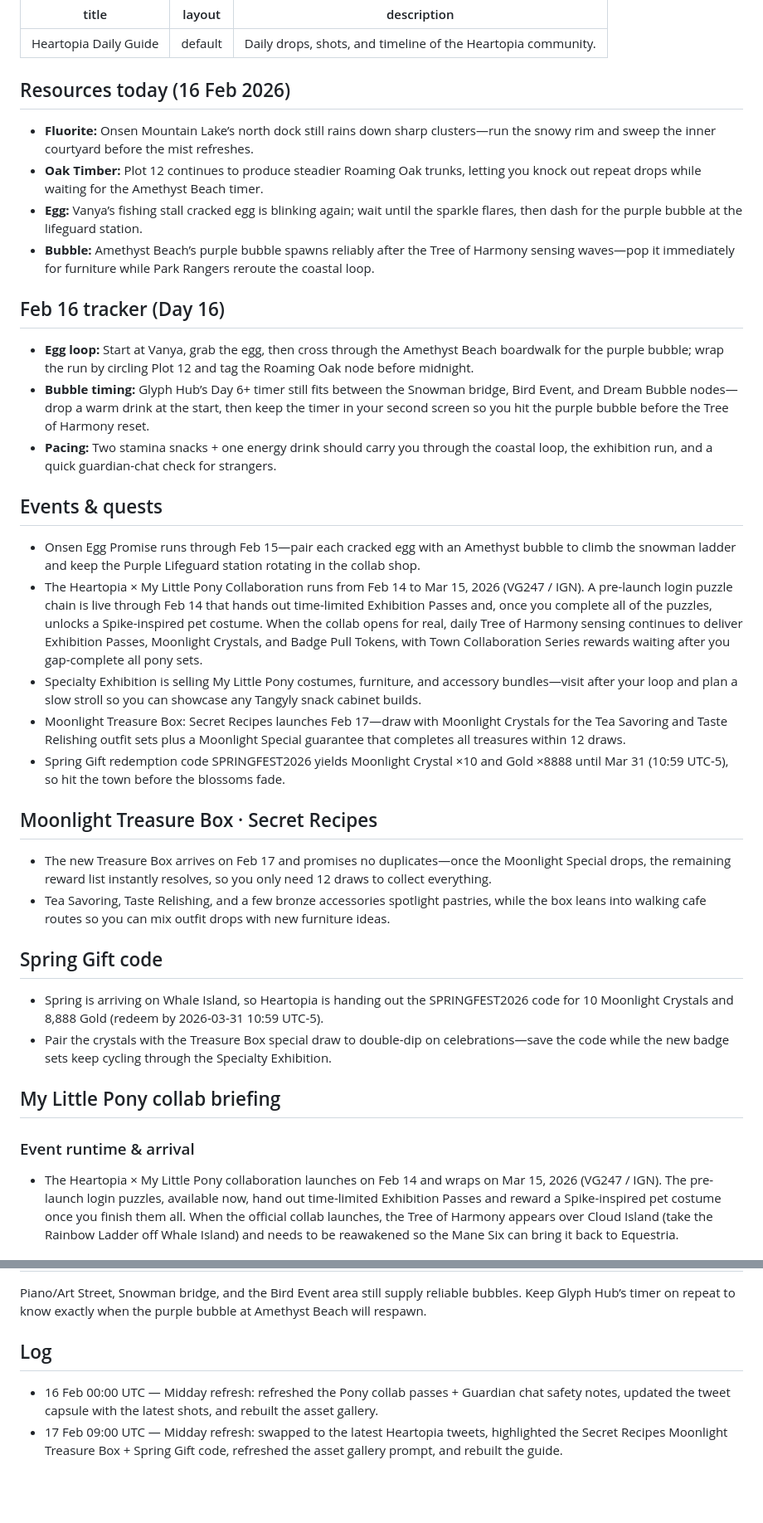
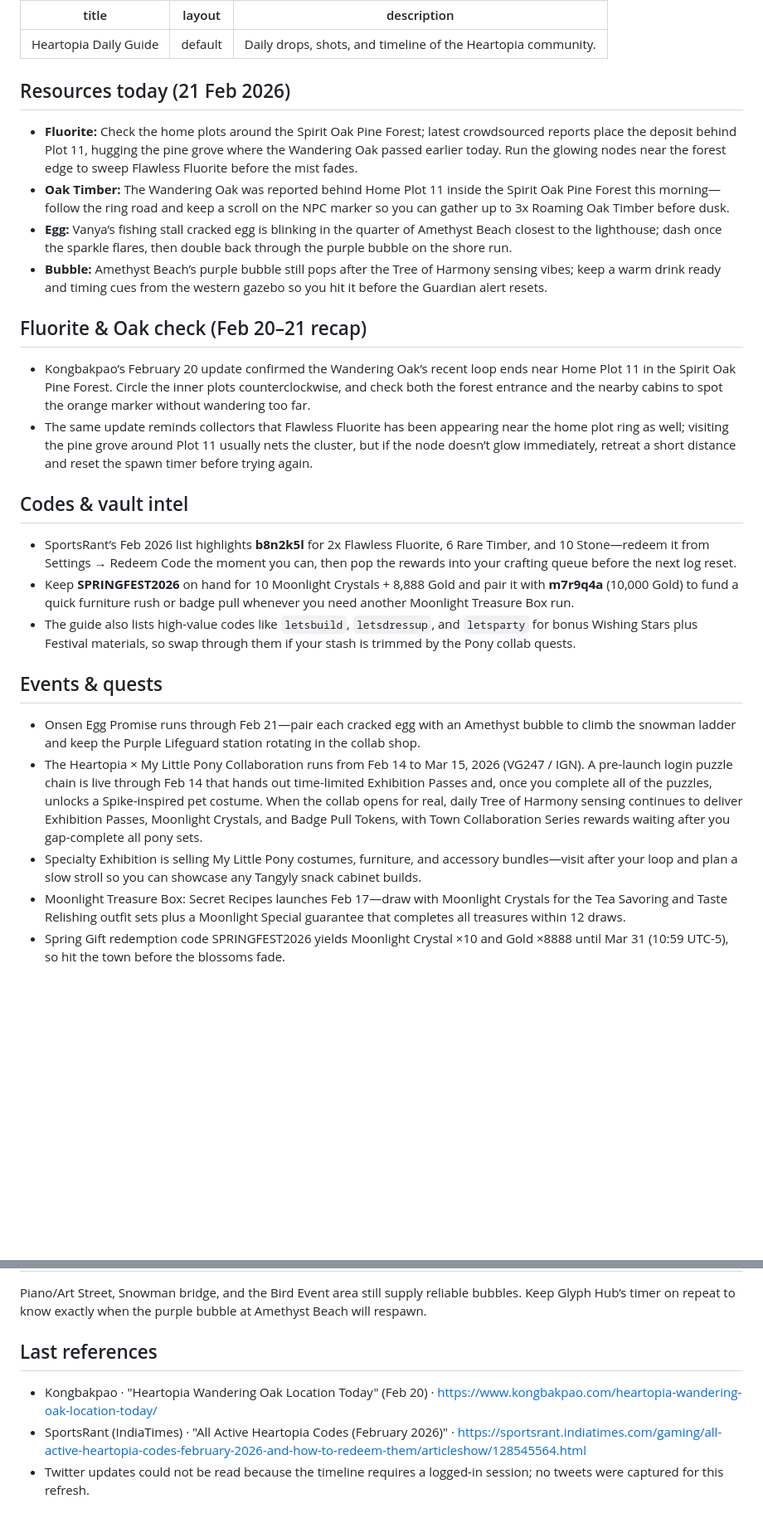
Before and after one commit to margarin-agent/sandbox, a Markdown page: src/heartopia/index.md, 2 parts joined by grey strips. Shown at 83% size. Drawn GitHub-style; blank space fills up the shorter version.

Commit message:
Heartopia Feb 21 refresh

```diff
--- a/src/heartopia/index.md
+++ b/src/heartopia/index.md
@@ -4,34 +4,24 @@ layout: default
 description: Daily drops, shots, and timeline of the Heartopia community.
 ---
 
-## Resources today (16 Feb 2026)
-- **Fluorite:** Onsen Mountain Lake’s north dock still rains down sharp clusters—run the snowy rim and sweep the inner courtyard before the mist refreshes.
-- **Oak Timber:** Plot 12 continues to produce steadier Roaming Oak trunks, letting you knock out repeat drops while waiting for the Amethyst Beach timer.
-- **Egg:** Vanya’s fishing stall cracked egg is blinking again; wait until the sparkle flares, then dash for the purple bubble at the lifeguard station.
-- **Bubble:** Amethyst Beach’s purple bubble spawns reliably after the Tree of Harmony sensing waves—pop it immediately for furniture while Park Rangers reroute the coastal loop.
+## Resources today (21 Feb 2026)
+- **Fluorite:** Check the home plots around the Spirit Oak Pine Forest; latest crowdsourced reports place the deposit behind Plot 11, hugging the pine grove where the Wandering Oak passed earlier today. Run the glowing nodes near the forest edge to sweep Flawless Fluorite before the mist fades.
+- **Oak Timber:** The Wandering Oak was reported behind Home Plot 11 inside the Spirit Oak Pine Forest this morning—follow the ring road and keep a scroll on the NPC marker so you can gather up to 3x Roaming Oak Timber before dusk.
+- **Egg:** Vanya’s fishing stall cracked egg is blinking in the quarter of Amethyst Beach closest to the lighthouse; dash once the sparkle flares, then double back through the purple bubble on the shore run.
+- **Bubble:** Amethyst Beach’s purple bubble still pops after the Tree of Harmony sensing vibes; keep a warm drink ready and timing cues from the western gazebo so you hit it before the Guardian alert resets.
 
-## Feb 16 tracker (Day 16)
-- **Egg loop:** Start at Vanya, grab the egg, then cross through the Amethyst Beach boardwalk for the purple bubble; wrap the run by circling Plot 12 and tag the Roaming Oak node before midnight.
-- **Bubble timing:** Glyph Hub’s Day 6+ timer still fits between the Snowman bridge, Bird Event, and Dream Bubble nodes—drop a warm drink at the start, then keep the timer in your second screen so you hit the purple bubble before the Tree of Harmony reset.
-- **Pacing:** Two stamina snacks + one energy drink should carry you through the coastal loop, the exhibition run, and a quick guardian-chat check for strangers.
+## Fluorite & Oak check (Feb 20–21 recap)
+- Kongbakpao’s February 20 update confirmed the Wandering Oak’s recent loop ends near Home Plot 11 in the Spirit Oak Pine Forest. Circle the inner plots counterclockwise, and check both the forest entrance and the nearby cabins to spot the orange marker without wandering too far.
+- The same update reminds collectors that Flawless Fluorite has been appearing near the home plot ring as well; visiting the pine grove around Plot 11 usually nets the cluster, but if the node doesn’t glow immediately, retreat a short distance and reset the spawn timer before trying again.
+
+## Codes & vault intel
+- SportsRant’s Feb 2026 list highlights **b8n2k5l** for 2x Flawless Fluorite, 6 Rare Timber, and 10 Stone—redeem it from Settings → Redeem Code the moment you can, then pop the rewards into your crafting queue before the next log reset.
+- Keep **SPRINGFEST2026** on hand for 10 Moonlight Crystals + 8,888 Gold and pair it with **m7r9q4a** (10,000 Gold) to fund a quick furniture rush or badge pull whenever you need another Moonlight Treasure Box run.
+- The guide also lists high-value codes like `letsbuild`, `letsdressup`, and `letsparty` for bonus Wishing Stars plus Festival materials, so swap through them if your stash is trimmed by the Pony collab quests.
 
 ## Events & quests
-- Onsen Egg Promise runs through Feb 15—pair each cracked egg with an Amethyst bubble to climb the snowman ladder and keep the Purple Lifeguard station rotating in the collab shop.
+- Onsen Egg Promise runs through Feb 21—pair each cracked egg with an Amethyst bubble to climb the snowman ladder and keep the Purple Lifeguard station rotating in the collab shop.
 - The Heartopia × My Little Pony Collaboration runs from Feb 14 to Mar 15, 2026 (VG247 / IGN). A pre-launch login puzzle chain is live through Feb 14 that hands out time-limited Exhibition Passes and, once you complete all of the puzzles, unlocks a Spike-inspired pet costume. When the collab opens for real, daily Tree of Harmony sensing continues to deliver Exhibition Passes, Moonlight Crystals, and Badge Pull Tokens, with Town Collaboration Series rewards waiting after you gap-complete all pony sets.
 - Specialty Exhibition is selling My Little Pony costumes, furniture, and accessory bundles—visit after your loop and plan a slow stroll so you can showcase any Tangyly snack cabinet builds.
 - Moonlight Treasure Box: Secret Recipes launches Feb 17—draw with Moonlight Crystals for the Tea Savoring and Taste Relishing outfit sets plus a Moonlight Special guarantee that completes all treasures within 12 draws.
 - Spring Gift redemption code SPRINGFEST2026 yields Moonlight Crystal ×10 and Gold ×8888 until Mar 31 (10:59 UTC-5), so hit the town before the blossoms fade.
-
-
-## Moonlight Treasure Box · Secret Recipes
-- The new Treasure Box arrives on Feb 17 and promises no duplicates—once the Moonlight Special drops, the remaining reward list instantly resolves, so you only need 12 draws to collect everything.
-- Tea Savoring, Taste Relishing, and a few bronze accessories spotlight pastries, while the box leans into walking cafe routes so you can mix outfit drops with new furniture ideas.
-
-## Spring Gift code
-- Spring is arriving on Whale Island, so Heartopia is handing out the SPRINGFEST2026 code for 10 Moonlight Crystals and 8,888 Gold (redeem by 2026-03-31 10:59 UTC-5).
-- Pair the crystals with the Treasure Box special draw to double-dip on celebrations—save the code while the new badge sets keep cycling through the Specialty Exhibition.
-
-## My Little Pony collab briefing
-### Event runtime & arrival
-- The Heartopia × My Little Pony collaboration launches on Feb 14 and wraps on Mar 15, 2026 (VG247 / IGN). The pre-launch login puzzles, available now, hand out time-limited Exhibition Passes and reward a Spike-inspired pet costume once you finish them all. When the official collab launches, the Tree of Harmony appears over Cloud Island (take the Rainbow Ladder off Whale Island) and needs to be reawakened so the Mane Six can bring it back to Equestria.
-
@@ -68,6 +34,7 @@ description: Daily drops, shots, and timeline of the Heartopia community.
 ## Bubble hunting hints
 Piano/Art Street, Snowman bridge, and the Bird Event area still supply reliable bubbles. Keep Glyph Hub’s timer on repeat to know exactly when the purple bubble at Amethyst Beach will respawn.
 
-## Log
-- 16 Feb 00:00 UTC — Midday refresh: refreshed the Pony collab passes + Guardian chat safety notes, updated the tweet capsule with the latest shots, and rebuilt the asset gallery.
-- 17 Feb 09:00 UTC — Midday refresh: swapped to the latest Heartopia tweets, highlighted the Secret Recipes Moonlight Treasure Box + Spring Gift code, refreshed the asset gallery prompt, and rebuilt the guide.
+## Last references
+- Kongbakpao · "Heartopia Wandering Oak Location Today" (Feb 20) · https://www.kongbakpao.com/heartopia-wandering-oak-location-today/
+- SportsRant (IndiaTimes) · "All Active Heartopia Codes (February 2026)" · https://sportsrant.indiatimes.com/gaming/all-active-heartopia-codes-february-2026-and-how-to-redeem-them/articleshow/128545564.html
+- Twitter updates could not be read because the timeline requires a logged-in session; no tweets were captured for this refresh.
```
Also changed, not shown: other parts of src/heartopia/index.md (+0 -24 lines).
